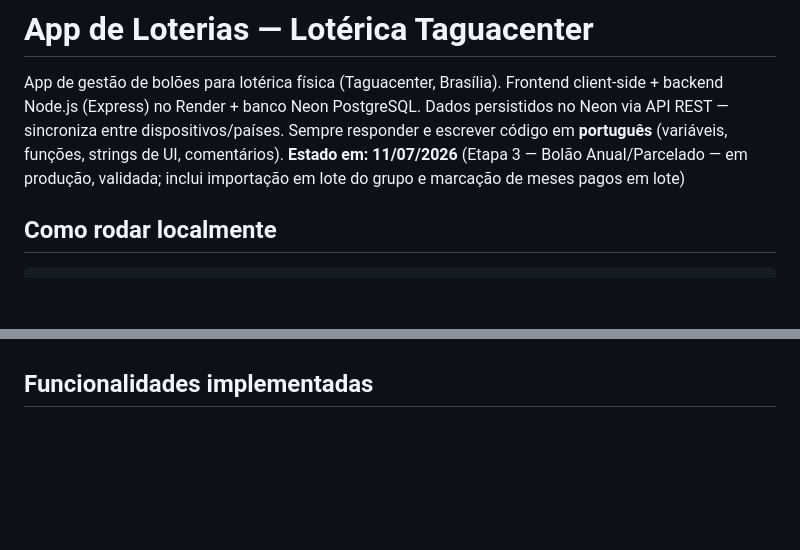
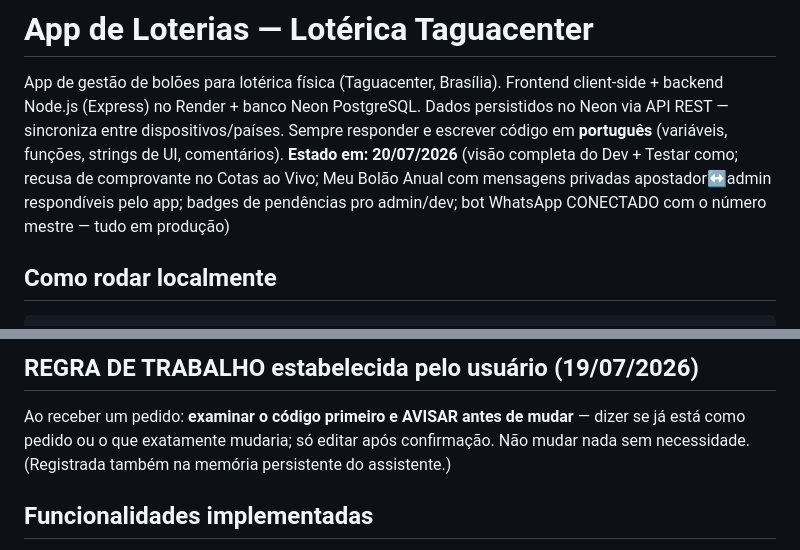
Before and after one commit to NewPrint3D/-app-loterias-taguacenter, a Markdown page: CONTEXTO.md, 2 parts joined by grey strips. GitHub-like rendering; blank space fills up the shorter version.

```diff
--- a/CONTEXTO.md
+++ b/CONTEXTO.md
@@ -4,8 +4,9 @@ App de gestão de bolões para lotérica física (Taguacenter, Brasília).
 Frontend client-side + backend Node.js (Express) no Render + banco Neon PostgreSQL.
 Dados persistidos no Neon via API REST — sincroniza entre dispositivos/países.
 Sempre responder e escrever código em **português** (variáveis, funções, strings de UI, comentários).
-**Estado em: 11/07/2026** (Etapa 3 — Bolão Anual/Parcelado — em produção, validada; inclui importação
-em lote do grupo e marcação de meses pagos em lote)
+**Estado em: 20/07/2026** (visão completa do Dev + Testar como; recusa de comprovante no Cotas ao
+Vivo; Meu Bolão Anual com mensagens privadas apostador↔admin respondíveis pelo app; badges de
+pendências pro admin/dev; bot WhatsApp CONECTADO com o número mestre — tudo em produção)
 
 ## Como rodar localmente
 
@@ -480,3 +543,9 @@ admin rechaça, o apostador vê "pendente — entre em contato com o administrad
+## REGRA DE TRABALHO estabelecida pelo usuário (19/07/2026)
+
+Ao receber um pedido: **examinar o código primeiro e AVISAR antes de mudar** — dizer se já está
+como pedido ou o que exatamente mudaria; só editar após confirmação. Não mudar nada sem
+necessidade. (Registrada também na memória persistente do assistente.)
+
 ## Funcionalidades implementadas
 
 - Splash screen + login (bcrypt + JWT 24h, senha em texto puro); cliente entra com **nome completo +
```
Also changed, not shown: other parts of CONTEXTO.md (+62 -0 lines).
